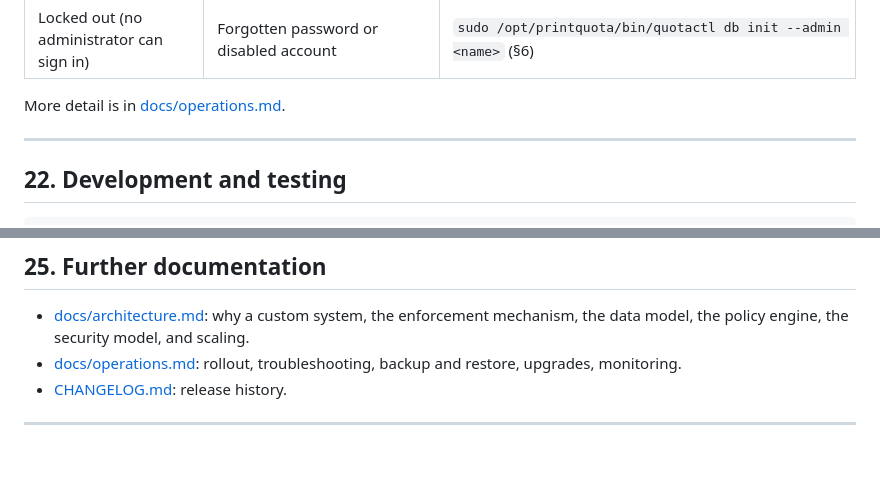
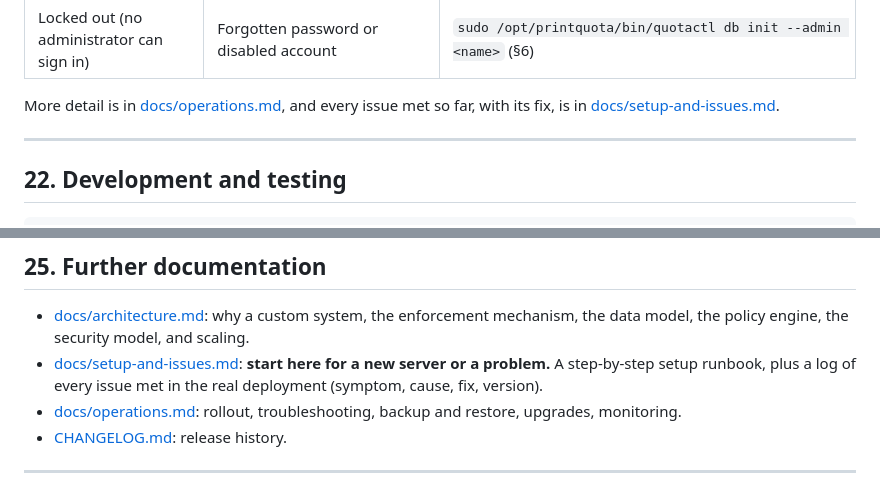
Before and after one commit to Emmaceejay/print-quota-system, a Markdown page: README.md, 2 parts joined by grey strips. Rendered like a GitHub page; blank space fills up the shorter version.

```diff
--- a/README.md
+++ b/README.md
@@ -1279,7 +1279,7 @@ deliberately does not edit `cupsd.conf`. Restart CUPS after changing it.
 | Lost the setup link | — | The token is `PRINTQUOTA_SETUP_TOKEN` in `/etc/printquota/env`. Open `/setup` and paste it |
 | Locked out (no administrator can sign in) | Forgotten password or disabled account | `sudo /opt/printquota/bin/quotactl db init --admin <name>` (§6) |
 
-More detail is in [docs/operations.md](docs/operations.md).
+More detail is in [docs/operations.md](docs/operations.md), and every issue met so far, with its fix, is in [docs/setup-and-issues.md](docs/setup-and-issues.md).
 
 ---
 
@@ -1391,6 +1391,7 @@ native mobile apps, document watermarking, and MFP scan/copy tracking.
 - [docs/architecture.md](docs/architecture.md): why a custom system, the
   enforcement mechanism, the data model, the policy engine, the security
   model, and scaling.
+- [docs/setup-and-issues.md](docs/setup-and-issues.md): **start here for a new server or a problem.** A step-by-step setup runbook, plus a log of every issue met in the real deployment (symptom, cause, fix, version).
 - [docs/operations.md](docs/operations.md): rollout, troubleshooting,
   backup and restore, upgrades, monitoring.
 - [CHANGELOG.md](CHANGELOG.md): release history.
```
Also changed, not shown: docs/setup-and-issues.md (added, +452 -0 lines).
